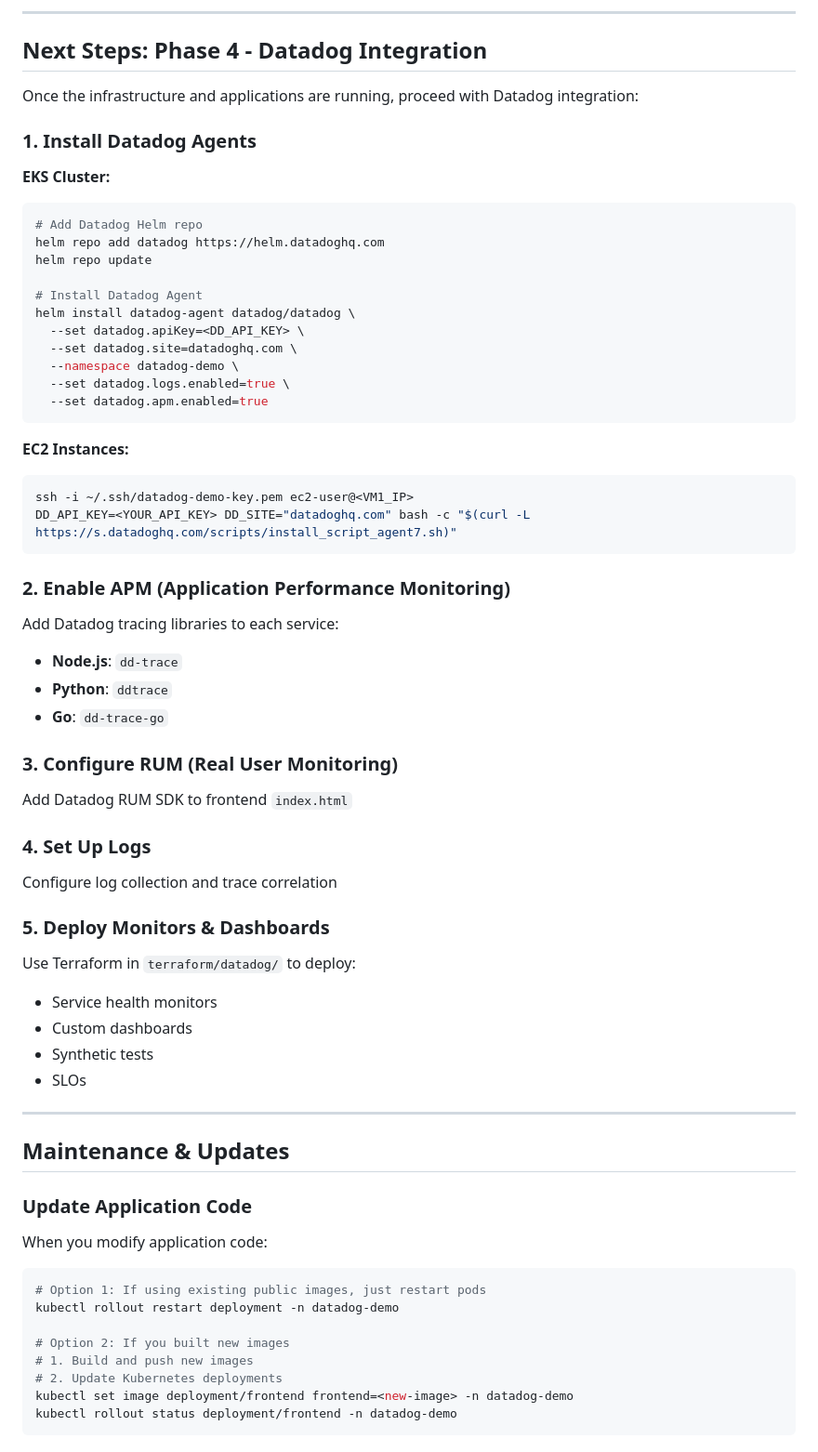
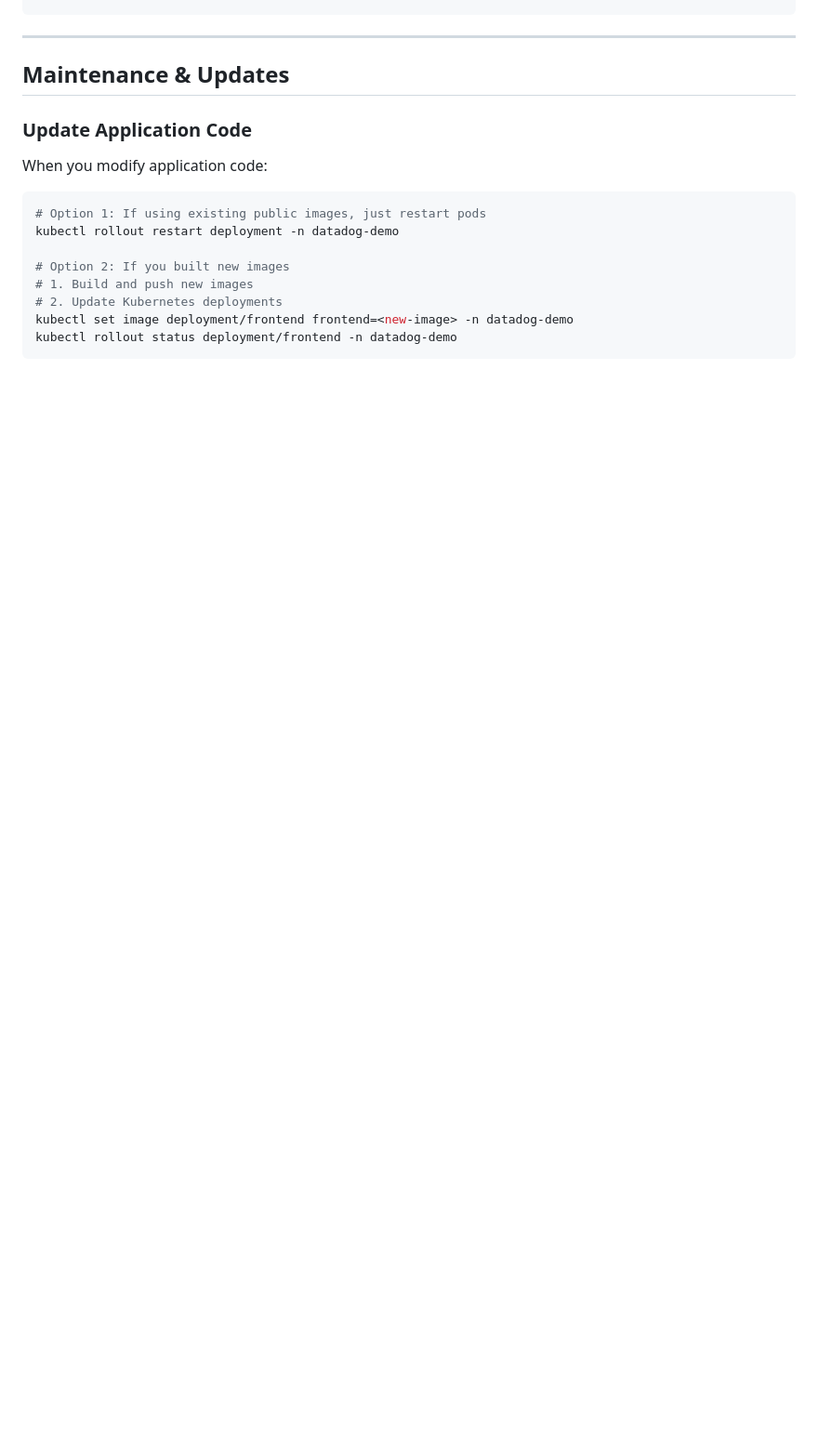
Before and after one commit to gari199/datadog-demo-aws-environment, a Markdown page: README.md, the part around one of its changes. Shown at 93% size. Drawn GitHub-style; blank space fills up the shorter version.

Commit message:
README polish v1

````diff
--- a/README.md
+++ b/README.md
@@ -1388,54 +1300,3 @@ terraform.tfvars
----
-
-## Next Steps: Phase 4 - Datadog Integration
-
-Once the infrastructure and applications are running, proceed with Datadog integration:
-
-### 1. Install Datadog Agents
-
-**EKS Cluster:**
-```bash
-# Add Datadog Helm repo
-helm repo add datadog https://helm.datadoghq.com
-helm repo update
-
-# Install Datadog Agent
-helm install datadog-agent datadog/datadog \
-  --set datadog.apiKey=<DD_API_KEY> \
-  --set datadog.site=datadoghq.com \
-  --namespace datadog-demo \
-  --set datadog.logs.enabled=true \
-  --set datadog.apm.enabled=true
-```
-
-**EC2 Instances:**
-```bash
-ssh -i ~/.ssh/datadog-demo-key.pem ec2-user@<VM1_IP>
-DD_API_KEY=<YOUR_API_KEY> DD_SITE="datadoghq.com" bash -c "$(curl -L https://s.datadoghq.com/scripts/install_script_agent7.sh)"
-```
-
-### 2. Enable APM (Application Performance Monitoring)
-
-Add Datadog tracing libraries to each service:
-- **Node.js**: `dd-trace`
-- **Python**: `ddtrace`
-- **Go**: `dd-trace-go`
-
-### 3. Configure RUM (Real User Monitoring)
-
-Add Datadog RUM SDK to frontend `index.html`
-
-### 4. Set Up Logs
-
-Configure log collection and trace correlation
-
-### 5. Deploy Monitors & Dashboards
-
-Use Terraform in `terraform/datadog/` to deploy:
-- Service health monitors
-- Custom dashboards
-- Synthetic tests
-- SLOs
 
 ---
 
````
Also changed, not shown: other parts of README.md (+0 -88 lines).
